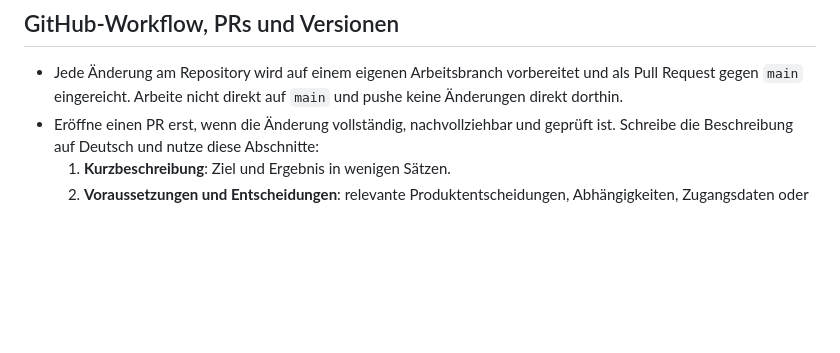
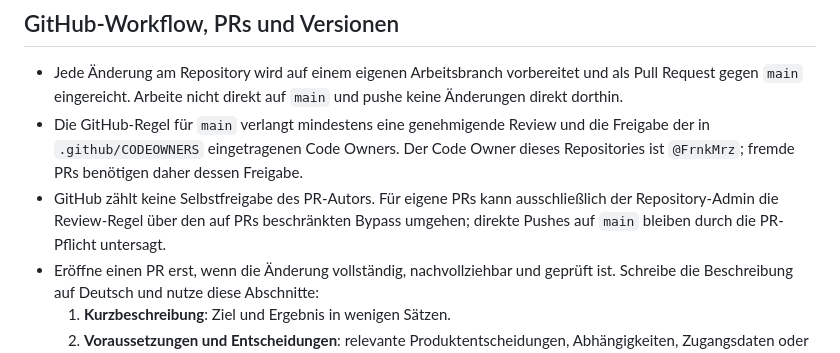
Before and after one commit to FrnkMrz/AEDjaeger, a Markdown page: AGENTS.md, the part around the change. Drawn GitHub-style; blank space fills up the shorter version.

Commit message:
Dokumentiere verpflichtende Owner-Reviews

```diff
--- a/AGENTS.md
+++ b/AGENTS.md
@@ -46,6 +46,8 @@ Das Repository befindet sich noch in der Recherche- und Konzeptphase. Lies vor I
 ## GitHub-Workflow, PRs und Versionen
 
 - Jede Änderung am Repository wird auf einem eigenen Arbeitsbranch vorbereitet und als Pull Request gegen `main` eingereicht. Arbeite nicht direkt auf `main` und pushe keine Änderungen direkt dorthin.
+- Die GitHub-Regel für `main` verlangt mindestens eine genehmigende Review und die Freigabe der in `.github/CODEOWNERS` eingetragenen Code Owners. Der Code Owner dieses Repositories ist `@FrnkMrz`; fremde PRs benötigen daher dessen Freigabe.
+- GitHub zählt keine Selbstfreigabe des PR-Autors. Für eigene PRs kann ausschließlich der Repository-Admin die Review-Regel über den auf PRs beschränkten Bypass umgehen; direkte Pushes auf `main` bleiben durch die PR-Pflicht untersagt.
 - Eröffne einen PR erst, wenn die Änderung vollständig, nachvollziehbar und geprüft ist. Schreibe die Beschreibung auf Deutsch und nutze diese Abschnitte:
   1. **Kurzbeschreibung**: Ziel und Ergebnis in wenigen Sätzen.
   2. **Voraussetzungen und Entscheidungen**: relevante Produktentscheidungen, Abhängigkeiten, Zugangsdaten oder notwendige Vorbereitung; Geheimnisse selbst niemals einfügen.
```
